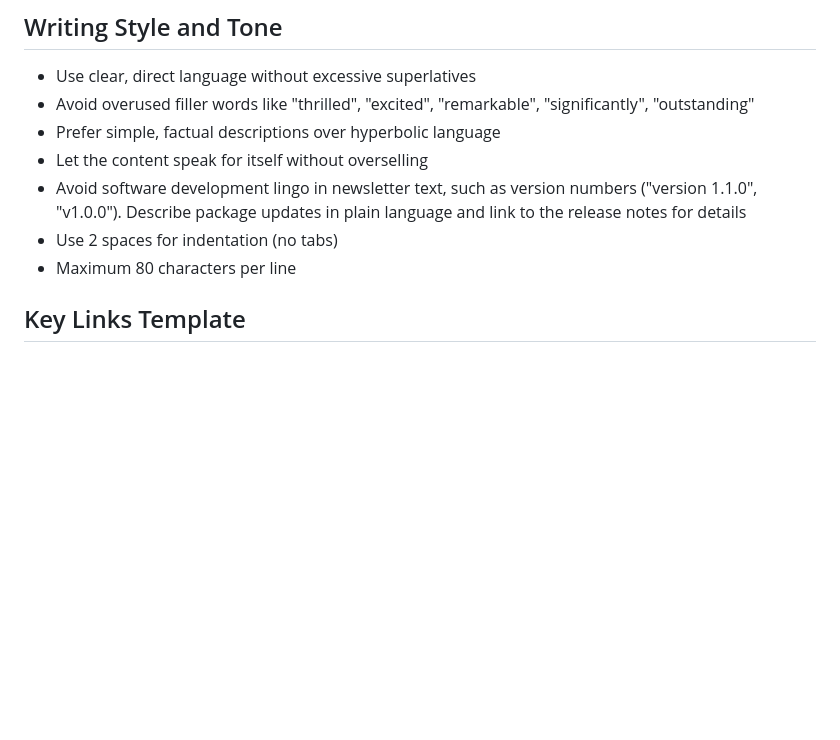
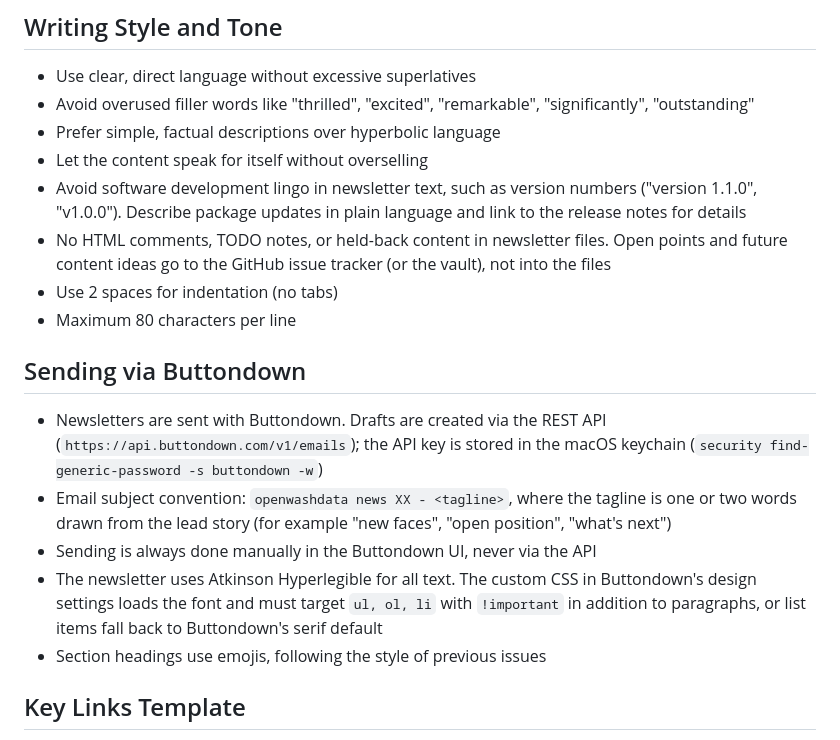
Before and after one commit to openwashdata/newsletter, a Markdown page: CLAUDE.md, the part around the change. Rendered like a GitHub page; blank space fills up the shorter version.

Commit message:
add buttondown workflow conventions
Record how drafts reach Buttondown (API, keychain), the subject
convention, the no-comments rule, the font CSS caveat, and the
heading emoji style.

Assisted-by: Claude claude-fable-5

```diff
--- a/CLAUDE.md
+++ b/CLAUDE.md
@@ -62,8 +62,27 @@ This is the openwashdata newsletter repository for managing monthly newsletter c
 - Avoid software development lingo in newsletter text, such as version
   numbers ("version 1.1.0", "v1.0.0"). Describe package updates in plain
   language and link to the release notes for details
+- No HTML comments, TODO notes, or held-back content in newsletter
+  files. Open points and future content ideas go to the GitHub issue
+  tracker (or the vault), not into the files
 - Use 2 spaces for indentation (no tabs)
 - Maximum 80 characters per line
+
+## Sending via Buttondown
+
+- Newsletters are sent with Buttondown. Drafts are created via the REST
+  API (`https://api.buttondown.com/v1/emails`); the API key is stored in
+  the macOS keychain (`security find-generic-password -s buttondown -w`)
+- Email subject convention: `openwashdata news XX - <tagline>`, where
+  the tagline is one or two words drawn from the lead story (for
+  example "new faces", "open position", "what's next")
+- Sending is always done manually in the Buttondown UI, never via the
+  API
+- The newsletter uses Atkinson Hyperlegible for all text. The custom
+  CSS in Buttondown's design settings loads the font and must target
+  `ul, ol, li` with `!important` in addition to paragraphs, or list
+  items fall back to Buttondown's serif default
+- Section headings use emojis, following the style of previous issues
 
 ## Key Links Template
 - Chatroom: `https://openwashdata.org/pages/get-started/chat/`
```
